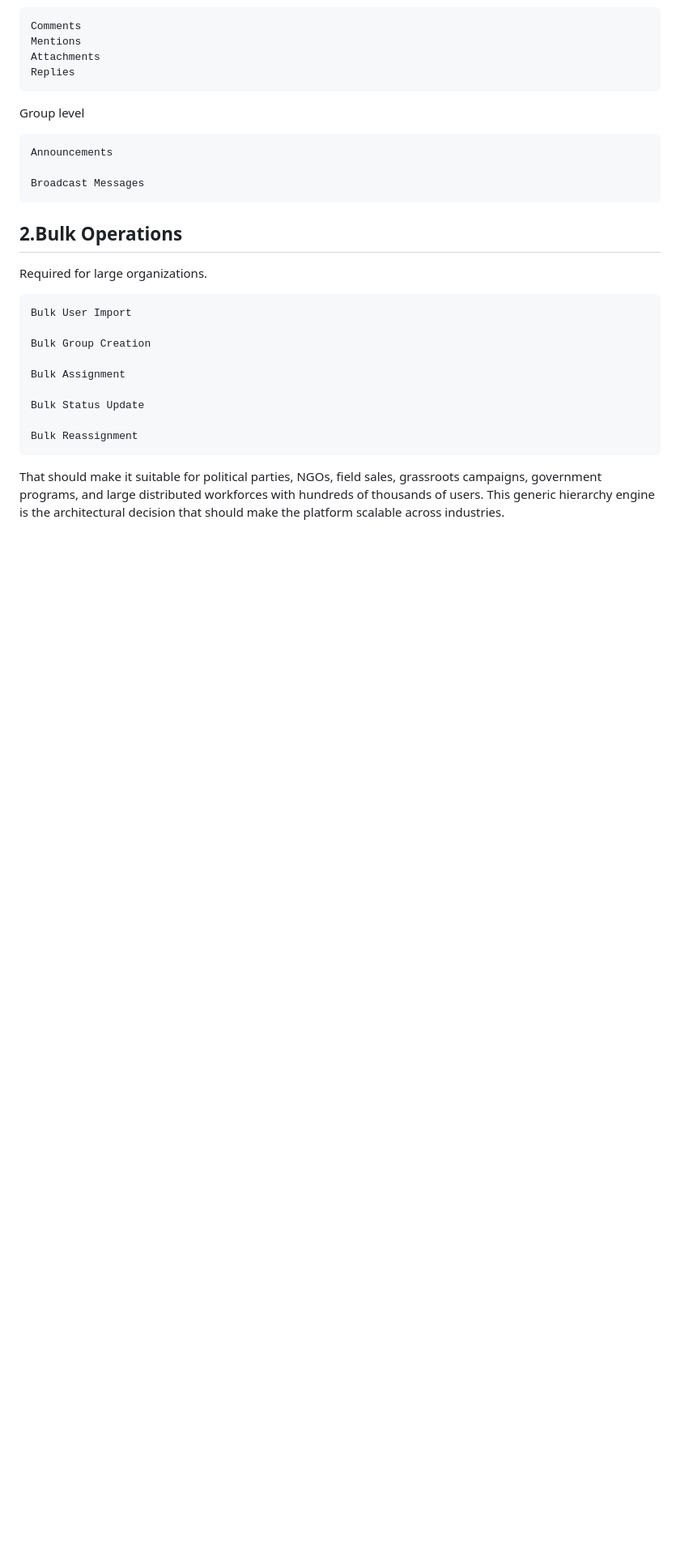
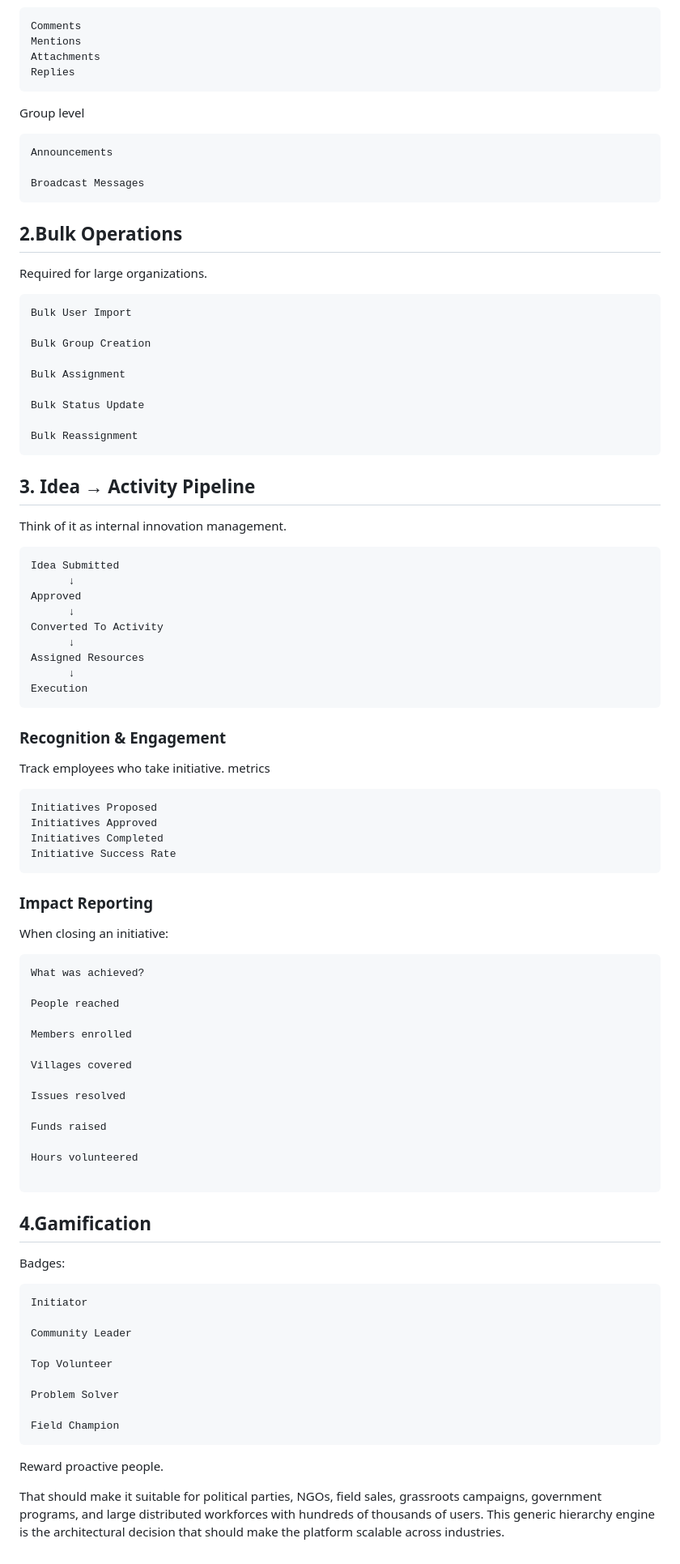
Before and after one commit to pruthvi247/scout, a Markdown page: docs/Prompts/01-detailed-requirement.md, the part around one of its changes. Shown at 81% size. Rendered like a GitHub page; blank space fills up the shorter version.

````diff
--- a/docs/Prompts/01-detailed-requirement.md
+++ b/docs/Prompts/01-detailed-requirement.md
@@ -522,4 +617,71 @@ Bulk Status Update
 Bulk Reassignment
 ```
 
+## 3. Idea → Activity Pipeline
+
+Think of it as internal innovation management.
+
+```txt
+Idea Submitted
+      ↓
+Approved
+      ↓
+Converted To Activity
+      ↓
+Assigned Resources
+      ↓
+Execution
+```
+
+### Recognition & Engagement
+
+Track employees who take initiative.
+metrics
+
+```txt
+Initiatives Proposed
+Initiatives Approved
+Initiatives Completed
+Initiative Success Rate
+```
+
+### Impact Reporting
+
+When closing an initiative:
+
+```txt
+What was achieved?
+
+People reached
+
+Members enrolled
+
+Villages covered
+
+Issues resolved
+
+Funds raised
+
+Hours volunteered
+
+```
+
+## 4.Gamification
+
+Badges:
+
+```txt
+Initiator
+
+Community Leader
+
+Top Volunteer
+
+Problem Solver
+
+Field Champion
+```
+
+Reward proactive people.
+
 That should make it suitable for political parties, NGOs, field sales, grassroots campaigns, government programs, and large distributed workforces with hundreds of thousands of users. This generic hierarchy engine is the architectural decision that should make the platform scalable across industries.
````
Also changed, not shown: other parts of docs/Prompts/01-detailed-requirement.md (+96 -1 lines).
